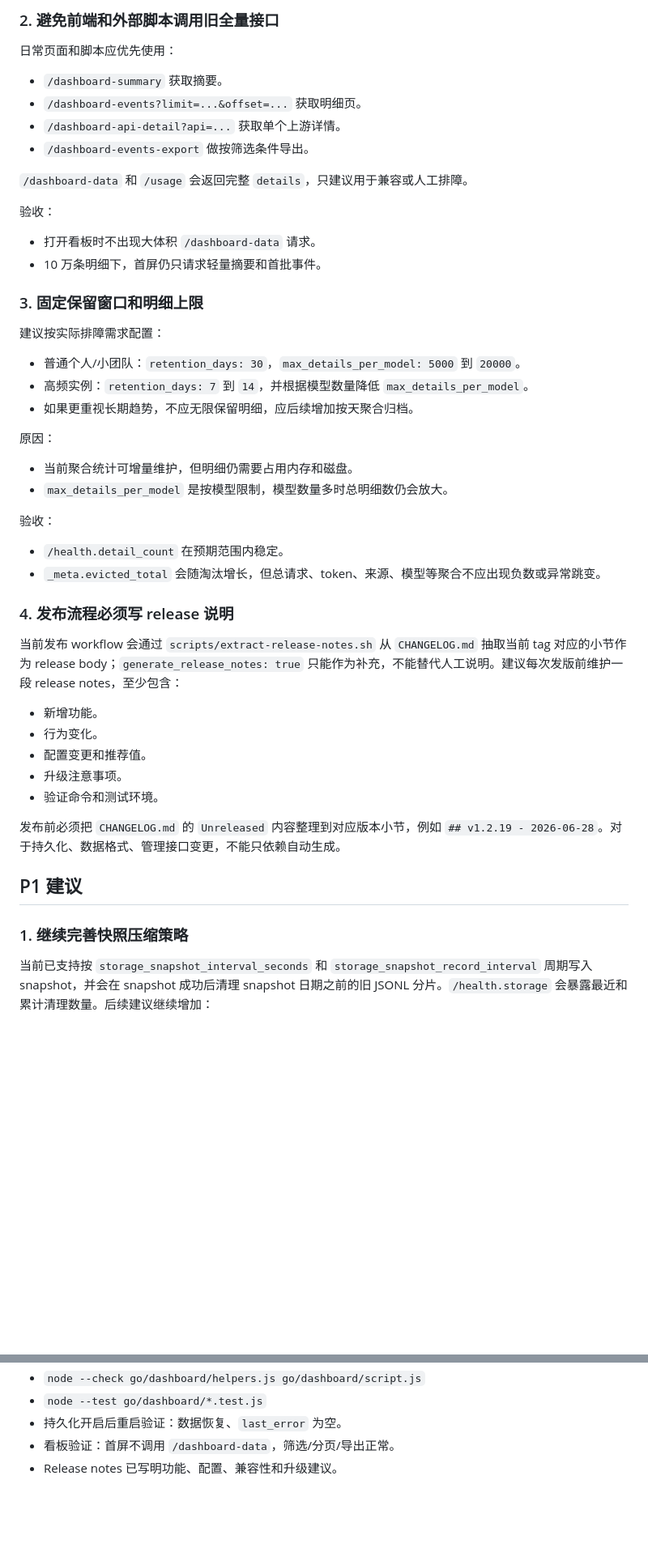
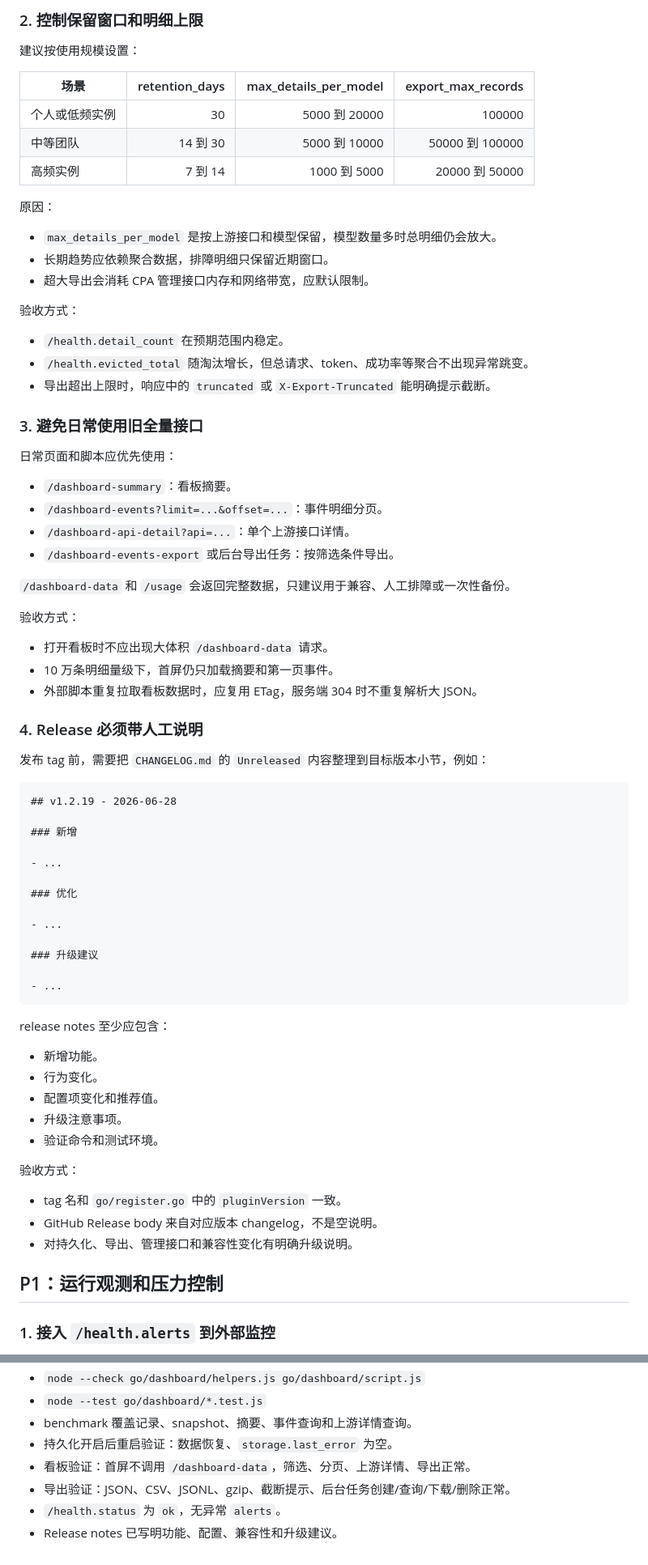
Before and after one commit to zduu/cpa-usage-plugin, a Markdown page: docs/optimization-recommendations.md, 2 parts joined by grey strips. Shown at 81% size. Drawn GitHub-style; blank space fills up the shorter version.

````diff
--- a/docs/optimization-recommendations.md
+++ b/docs/optimization-recommendations.md
@@ -62,53 +68,78 @@ plugins:
 
-### 2. 避免前端和外部脚本调用旧全量接口
+### 2. 控制保留窗口和明细上限
+
+建议按使用规模设置：
+
+| 场景 | retention_days | max_details_per_model | export_max_records |
+| --- | ---: | ---: | ---: |
+| 个人或低频实例 | 30 | 5000 到 20000 | 100000 |
+| 中等团队 | 14 到 30 | 5000 到 10000 | 50000 到 100000 |
+| 高频实例 | 7 到 14 | 1000 到 5000 | 20000 到 50000 |
+
+原因：
+
+- `max_details_per_model` 是按上游接口和模型保留，模型数量多时总明细仍会放大。
+- 长期趋势应依赖聚合数据，排障明细只保留近期窗口。
+- 超大导出会消耗 CPA 管理接口内存和网络带宽，应默认限制。
+
+验收方式：
+
+- `/health.detail_count` 在预期范围内稳定。
+- `/health.evicted_total` 随淘汰增长，但总请求、token、成功率等聚合不出现异常跳变。
+- 导出超出上限时，响应中的 `truncated` 或 `X-Export-Truncated` 能明确提示截断。
+
+### 3. 避免日常使用旧全量接口
 
 日常页面和脚本应优先使用：
 
-- `/dashboard-summary` 获取摘要。
-- `/dashboard-events?limit=...&offset=...` 获取明细页。
-- `/dashboard-api-detail?api=...` 获取单个上游详情。
-- `/dashboard-events-export` 做按筛选条件导出。
+- `/dashboard-summary`：看板摘要。
+- `/dashboard-events?limit=...&offset=...`：事件明细分页。
+- `/dashboard-api-detail?api=...`：单个上游接口详情。
+- `/dashboard-events-export` 或后台导出任务：按筛选条件导出。
 
-`/dashboard-data` 和 `/usage` 会返回完整 `details`，只建议用于兼容或人工排障。
+`/dashboard-data` 和 `/usage` 会返回完整数据，只建议用于兼容、人工排障或一次性备份。
 
-验收：
+验收方式：
 
-- 打开看板时不出现大体积 `/dashboard-data` 请求。
-- 10 万条明细下，首屏仍只请求轻量摘要和首批事件。
+- 打开看板时不应出现大体积 `/dashboard-data` 请求。
+- 10 万条明细量级下，首屏仍只加载摘要和第一页事件。
+- 外部脚本重复拉取看板数据时，应复用 ETag，服务端 304 时不重复解析大 JSON。
 
-### 3. 固定保留窗口和明细上限
+### 4. Release 必须带人工说明
 
-建议按实际排障需求配置：
+发布 tag 前，需要把 `CHANGELOG.md` 的 `Unreleased` 内容整理到目标版本小节，例如：
 
-- 普通个人/小团队：`retention_days: 30`，`max_details_per_model: 5000` 到 `20000`。
-- 高频实例：`retention_days: 7` 到 `14`，并根据模型数量降低 `max_details_per_model`。
-- 如果更重视长期趋势，不应无限保留明细，应后续增加按天聚合归档。
+```markdown
+## v1.2.19 - 2026-06-28
 
-原因：
+### 新增
 
-- 当前聚合统计可增量维护，但明细仍需要占用内存和磁盘。
-- `max_details_per_model` 是按模型限制，模型数量多时总明细数仍会放大。
+- ...
 
-验收：
+### 优化
 
-- `/health.detail_count` 在预期范围内稳定。
-- `_meta.evicted_total` 会随淘汰增长，但总请求、token、来源、模型等聚合不应出现负数或异常跳变。
+- ...
 
-### 4. 发布流程必须写 release 说明
+### 升级建议
 
-当前发布 workflow 会通过 `scripts/extract-release-notes.sh` 从 `CHANGELOG.md` 抽取当前 tag 对应的小节作为 release body；`generate_release_notes: true` 只能作为补充，不能替代人工说明。建议每次发版前维护一段 release notes，至少包含：
+- ...
+```
+
+release notes 至少应包含：
 
 - 新增功能。
 - 行为变化。
-- 配置变更和推荐值。
+- 配置项变化和推荐值。
 - 升级注意事项。
 - 验证命令和测试环境。
 
-发布前必须把 `CHANGELOG.md` 的 `Unreleased` 内容整理到对应版本小节，例如 `## v1.2.19 - 2026-06-28`。对于持久化、数据格式、管理接口变更，不能只依赖自动生成。
+验收方式：
 
-## P1 建议
+- tag 名和 `go/register.go` 中的 `pluginVersion` 一致。
+- GitHub Release body 来自对应版本 changelog，不是空说明。
+- 对持久化、导出、管理接口和兼容性变化有明确升级说明。
 
-### 1. 继续完善快照压缩策略
+## P1：运行观测和压力控制
 
-当前已支持按 `storage_snapshot_interval_seconds` 和 `storage_snapshot_record_interval` 周期写入 snapshot，并会在 snapshot 成功后清理 snapshot 日期之前的旧 JSONL 分片。`/health.storage` 会暴露最近和累计清理数量。后续建议继续增加：
+### 1. 接入 `/health.alerts` 到外部监控
 
@@ -262,5 +275,8 @@ go test -run '^$' -bench 'BenchmarkSummaryWithoutDetails|BenchmarkQueryEvents|Be
 - `node --check go/dashboard/helpers.js go/dashboard/script.js`
 - `node --test go/dashboard/*.test.js`
-- 持久化开启后重启验证：数据恢复、`last_error` 为空。
-- 看板验证：首屏不调用 `/dashboard-data`，筛选/分页/导出正常。
+- benchmark 覆盖记录、snapshot、摘要、事件查询和上游详情查询。
+- 持久化开启后重启验证：数据恢复、`storage.last_error` 为空。
+- 看板验证：首屏不调用 `/dashboard-data`，筛选、分页、上游详情、导出正常。
+- 导出验证：JSON、CSV、JSONL、gzip、截断提示、后台任务创建/查询/下载/删除正常。
+- `/health.status` 为 `ok`，无异常 `alerts`。
 - Release notes 已写明功能、配置、兼容性和升级建议。
````
Also changed, not shown: other parts of docs/optimization-recommendations.md (+158 -170 lines).
